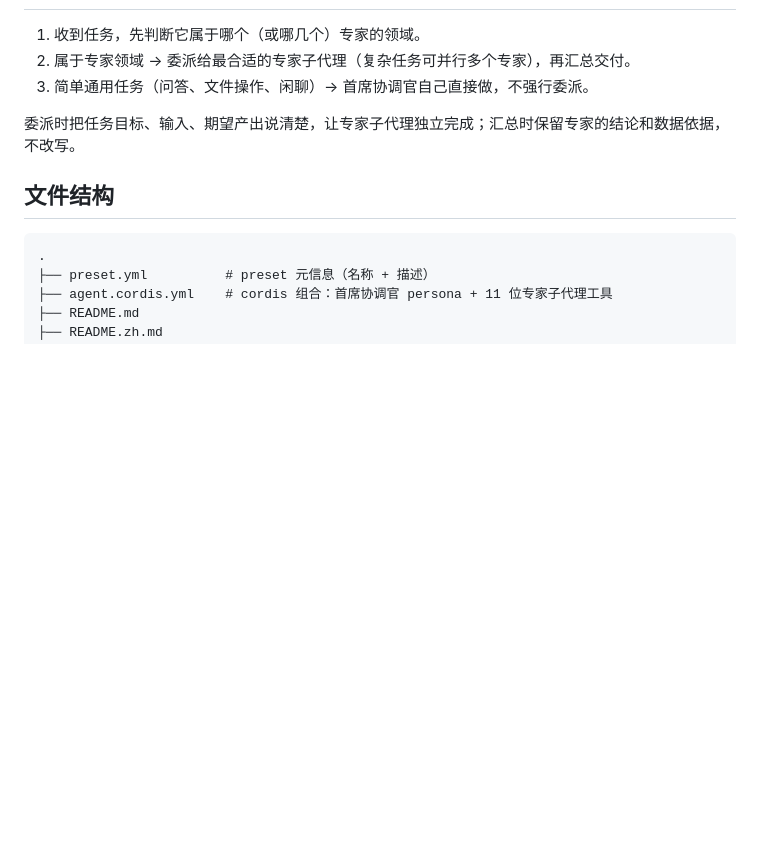
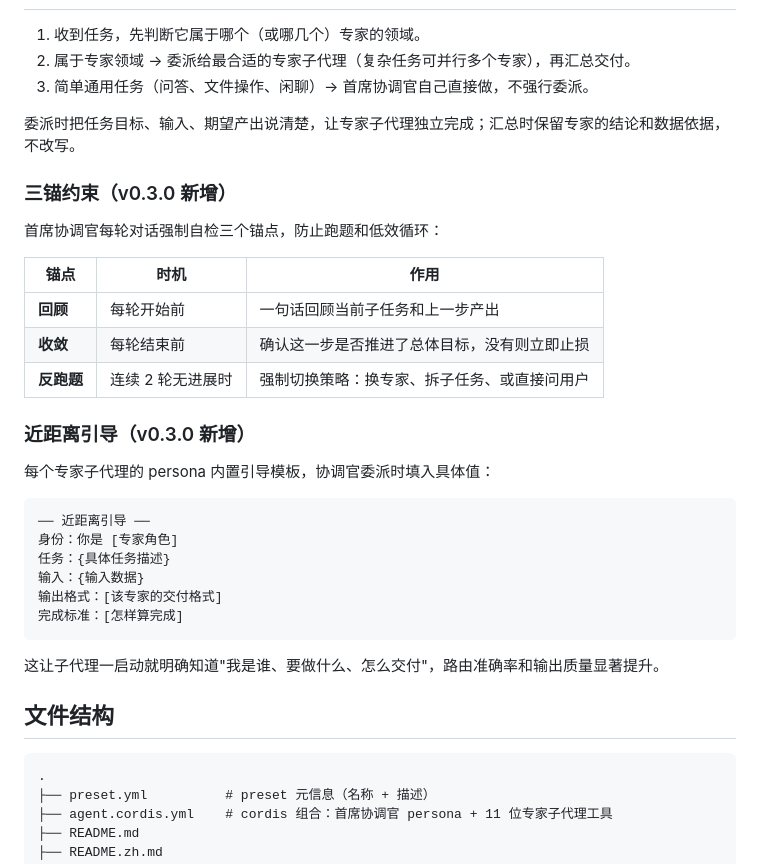
Before and after one commit to Asher-2000/dsh-expert-mode, a Markdown page: README.zh.md, the part around the change. Rendered like a GitHub page; blank space fills up the shorter version.

````diff
--- a/README.zh.md
+++ b/README.zh.md
@@ -87,6 +87,31 @@ dsh --profile headless "帮我分析这份数据并给出建议" --preset expert
 
 委派时把任务目标、输入、期望产出说清楚，让专家子代理独立完成；汇总时保留专家的结论和数据依据，不改写。
 
+### 三锚约束（v0.3.0 新增）
+
+首席协调官每轮对话强制自检三个锚点，防止跑题和低效循环：
+
+| 锚点 | 时机 | 作用 |
+|------|------|------|
+| **回顾** | 每轮开始前 | 一句话回顾当前子任务和上一步产出 |
+| **收敛** | 每轮结束前 | 确认这一步是否推进了总体目标，没有则立即止损 |
+| **反跑题** | 连续 2 轮无进展时 | 强制切换策略：换专家、拆子任务、或直接问用户 |
+
+### 近距离引导（v0.3.0 新增）
+
+每个专家子代理的 persona 内置引导模板，协调官委派时填入具体值：
+
+```
+── 近距离引导 ──
+身份：你是 [专家角色]
+任务：{具体任务描述}
+输入：{输入数据}
+输出格式：[该专家的交付格式]
+完成标准：[怎样算完成]
+```
+
+这让子代理一启动就明确知道"我是谁、要做什么、怎么交付"，路由准确率和输出质量显著提升。
+
 ## 文件结构
 
 ```
````
Also changed, not shown: README.md (+25 -0 lines).
